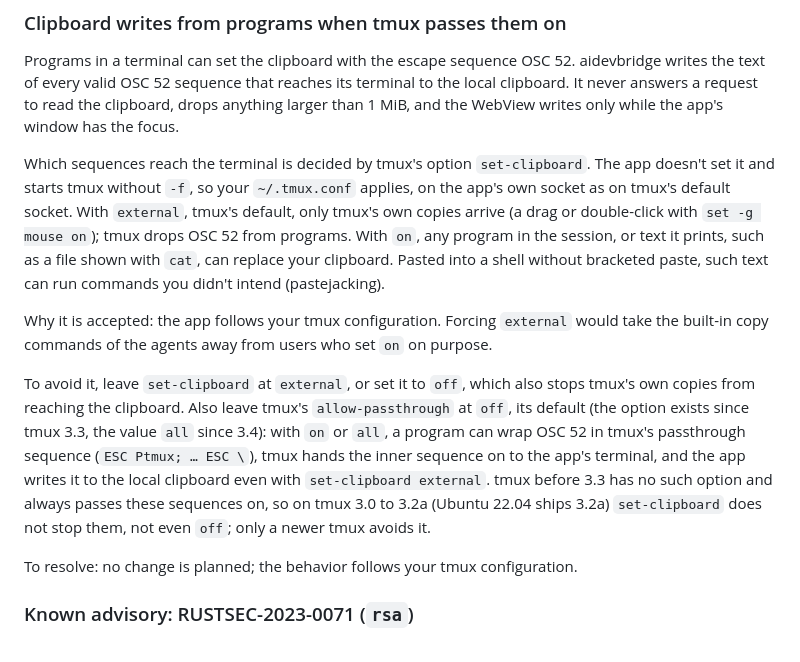
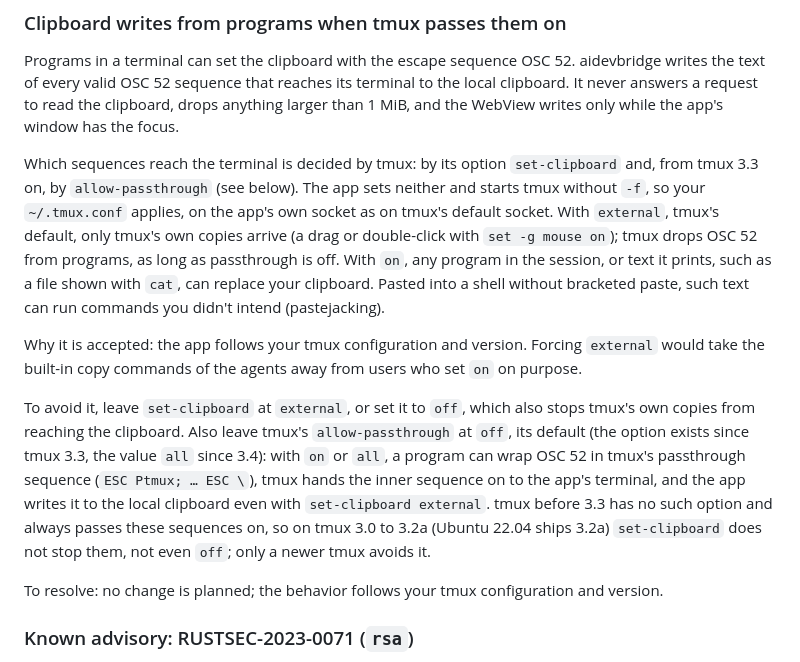
Before and after one commit to ITBrain258/aidevbridge, a Markdown page: SECURITY.md, the part around the change. Drawn GitHub-style.

Commit message:
docs(clipboard): qualify the OSC 52 risk by tmux version throughout
The risk paragraph and the "accepted" and "resolve" lines of the new
SECURITY.md section still said that set-clipboard alone decides which
OSC 52 sequences arrive. From tmux 3.3 on allow-passthrough decides as
well, and tmux before 3.3 always passes wrapped sequences on, so the
section now names both options and says the behavior follows the tmux
configuration and version.

docs/stand.md no longer says PRIVACY.md names every storage place
without the open macOS check, and a half-wrapped paragraph in the hand
acceptance is reflowed.

Co-Authored-By: Claude Opus 5.5 <noreply@anthropic.com>

```diff
--- a/SECURITY.md
+++ b/SECURITY.md
@@ -183,19 +183,20 @@ reaches its terminal to the local clipboard. It never answers a request to
 read the clipboard, drops anything larger than 1 MiB, and the WebView
 writes only while the app's window has the focus.
 
-Which sequences reach the terminal is decided by tmux's option
-`set-clipboard`. The app doesn't set it and starts tmux without `-f`, so
-your `~/.tmux.conf` applies, on the app's own socket as on tmux's default
-socket. With `external`, tmux's default, only tmux's own copies arrive (a
-drag or double-click with `set -g mouse on`); tmux drops OSC 52 from
-programs. With `on`, any program in the session, or text it prints, such
-as a file shown with `cat`, can replace your clipboard. Pasted into a shell
-without bracketed paste, such text can run commands you didn't intend
-(pastejacking).
+Which sequences reach the terminal is decided by tmux: by its option
+`set-clipboard` and, from tmux 3.3 on, by `allow-passthrough` (see below).
+The app sets neither and starts tmux without `-f`, so your `~/.tmux.conf`
+applies, on the app's own socket as on tmux's default socket. With
+`external`, tmux's default, only tmux's own copies arrive (a drag or
+double-click with `set -g mouse on`); tmux drops OSC 52 from programs, as
+long as passthrough is off. With `on`, any program in the session, or text
+it prints, such as a file shown with `cat`, can replace your clipboard.
+Pasted into a shell without bracketed paste, such text can run commands you
+didn't intend (pastejacking).
 
-Why it is accepted: the app follows your tmux configuration. Forcing
-`external` would take the built-in copy commands of the agents away from
-users who set `on` on purpose.
+Why it is accepted: the app follows your tmux configuration and version.
+Forcing `external` would take the built-in copy commands of the agents away
+from users who set `on` on purpose.
 
 To avoid it, leave `set-clipboard` at `external`, or set it to `off`, which
 also stops tmux's own copies from reaching the clipboard. Also leave tmux's
@@ -209,7 +210,7 @@ such option and always passes these sequences on, so on tmux 3.0 to 3.2a
 `off`; only a newer tmux avoids it.
 
 To resolve: no change is planned; the behavior follows your tmux
-configuration.
+configuration and version.
 
 ### Known advisory: RUSTSEC-2023-0071 (`rsa`)
 
```
Also changed, not shown: docs/abnahme-handarbeit.md (+4 -4 lines), docs/stand.md (+2 -1 lines).
